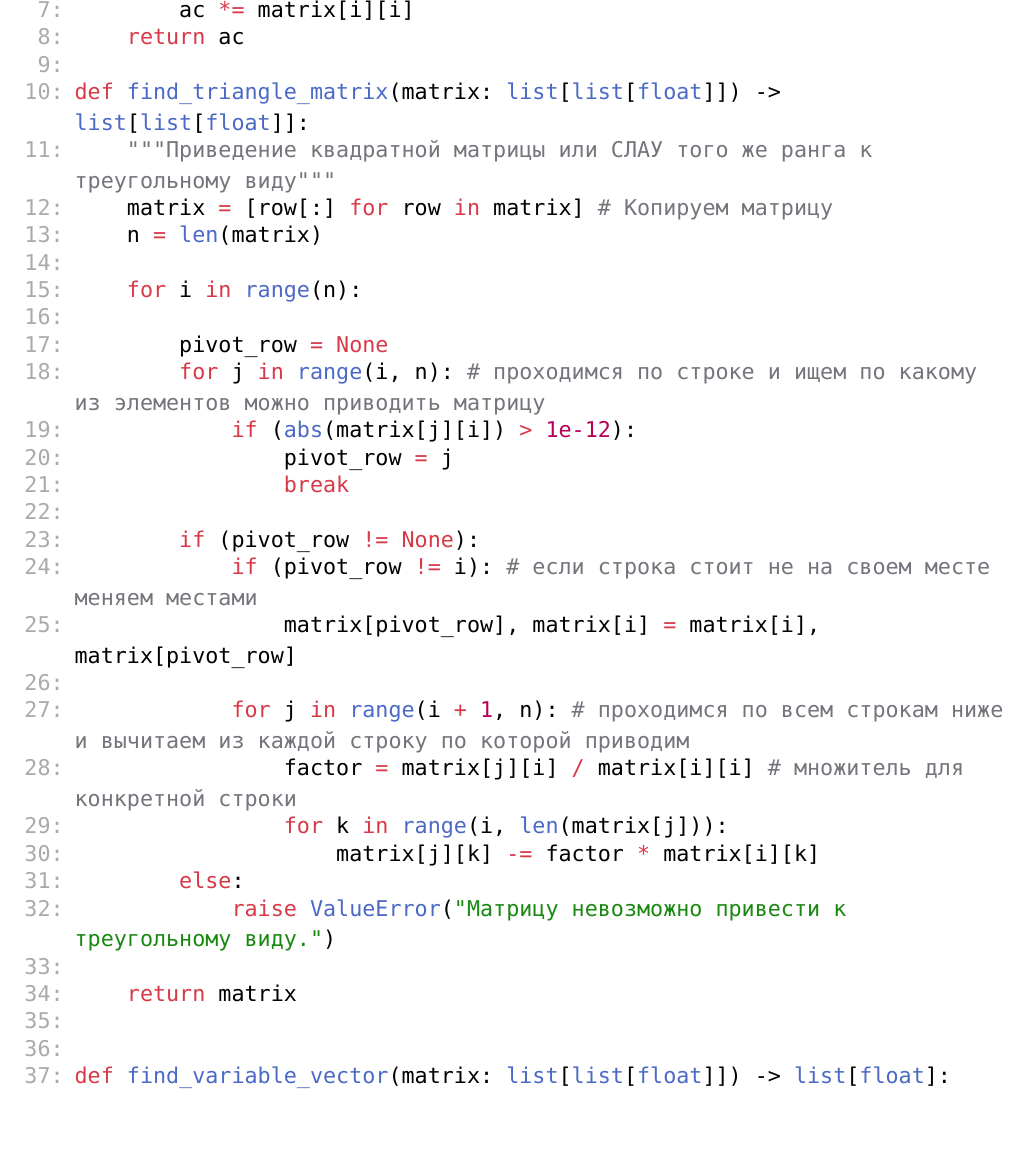
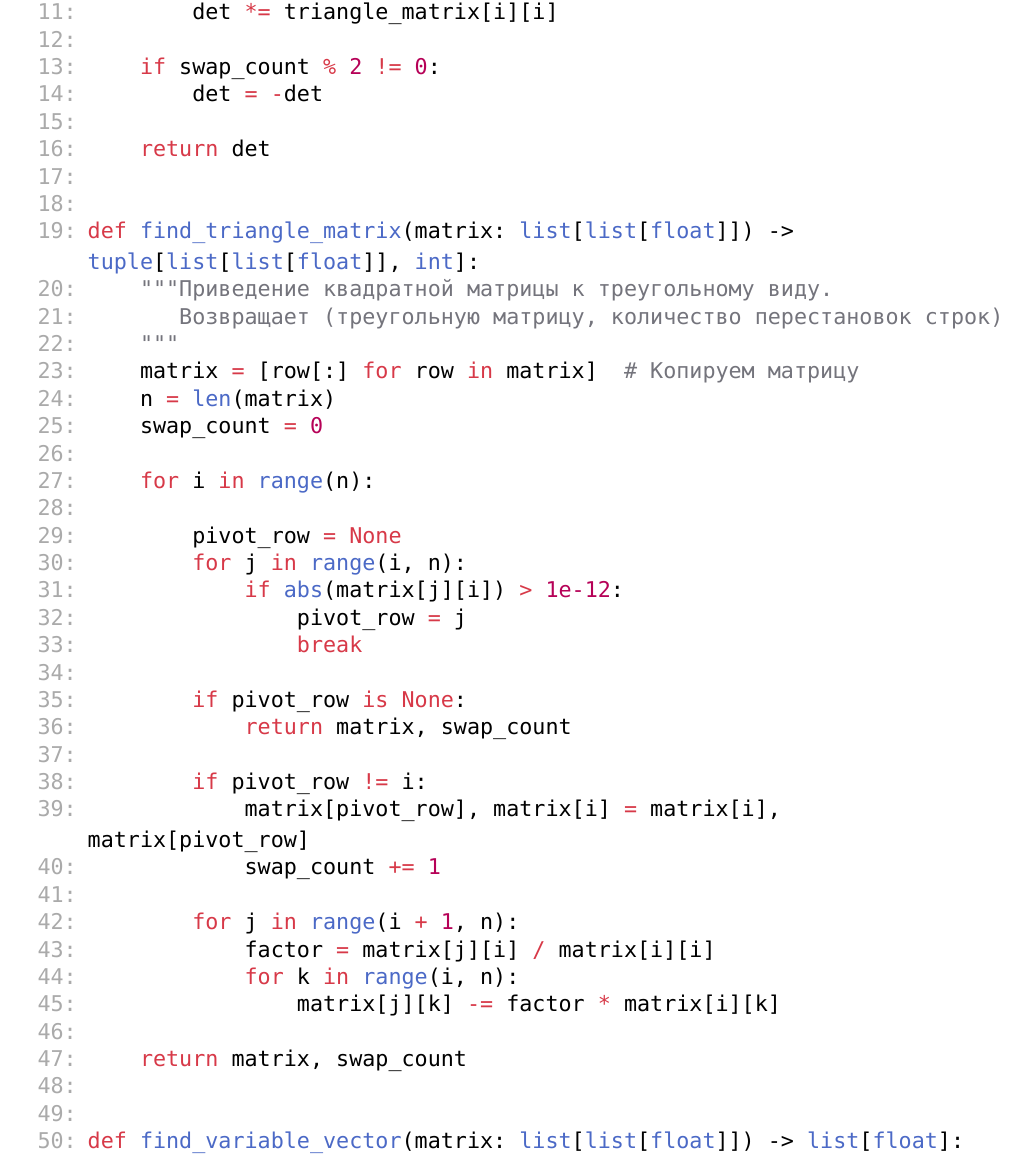
Before and after one commit to AstroSoup/computational-mathematics-lab-1, a Typst document (report/typst/main.typ, which reads report/typst/content.typ): part of page 5 of 7 before the commit and part of page 5 of 8 after it, cut at the place of the change. Compiled offline with Typst 0.15.

Commit message:
fix issue in report, undo doc.

````diff
--- a/report/typst/content.typ
+++ b/report/typst/content.typ
@@ -28,40 +28,53 @@ $x_2$ из третьего и всех последующих уравнени
 = Листинг
 Далее приведен листинг функций используемых для нахождения определителя, треугольного представления матрицы коэффициентов, вектора решений и вектора невязок. Также приведены функции с использованием сторонних библиотек для нахождения всего вышеперечисленного.
 ```py
+
+
 def find_determinant(matrix: list[list[float]]) -> float:
     """Определитель матрицы"""
     n = len(matrix)
-    matrix = find_triangle_matrix(matrix)
-    ac = 1
+
+    triangle_matrix, swap_count = find_triangle_matrix(matrix)
+
+    det = 1.0
     for i in range(n):
-        ac *= matrix[i][i]
-    return ac
+        det *= triangle_matrix[i][i]
 
-def find_triangle_matrix(matrix: list[list[float]]) -> list[list[float]]:
-    """Приведение квадратной матрицы или СЛАУ того же ранга к треугольному виду"""
-    matrix = [row[:] for row in matrix] # Копируем матрицу
+    if swap_count % 2 != 0:
+        det = -det
+
+    return det
+
+
+def find_triangle_matrix(matrix: list[list[float]]) -> tuple[list[list[float]], int]:
+    """Приведение квадратной матрицы к треугольному виду.
+       Возвращает (треугольную матрицу, количество перестановок строк)
+    """
+    matrix = [row[:] for row in matrix]  # Копируем матрицу
     n = len(matrix)
+    swap_count = 0
 
     for i in range(n):
 
         pivot_row = None
-        for j in range(i, n): # проходимся по строке и ищем по какому из элементов можно приводить матрицу
-            if (abs(matrix[j][i]) > 1e-12):
+        for j in range(i, n):
+            if abs(matrix[j][i]) > 1e-12:
                 pivot_row = j
                 break
 
-        if (pivot_row != None):
-            if (pivot_row != i): # если строка стоит не на своем месте меняем местами
-                matrix[pivot_row], matrix[i] = matrix[i], matrix[pivot_row]
+        if pivot_row is None:
+            return matrix, swap_count
 
-            for j in range(i + 1, n): # проходимся по всем строкам ниже и вычитаем из каждой строку по которой приводим
-                factor = matrix[j][i] / matrix[i][i] # множитель для конкретной строки
-                for k in range(i, len(matrix[j])):
-                    matrix[j][k] -= factor * matrix[i][k]
-        else:
-            raise ValueError("Матрицу невозможно привести к треугольному виду.")
+        if pivot_row != i:
+            matrix[pivot_row], matrix[i] = matrix[i], matrix[pivot_row]
+            swap_count += 1
 
-    return matrix
+        for j in range(i + 1, n):
+            factor = matrix[j][i] / matrix[i][i]
+            for k in range(i, n):
+                matrix[j][k] -= factor * matrix[i][k]
+
+    return matrix, swap_count
 
 
 def find_variable_vector(matrix: list[list[float]]) -> list[float]:
````
Also changed, not shown: report/ВЫЧМАТ-ЛР-1.pdf, report/typst/content.typ (2 more changed lines), 1 other file.
